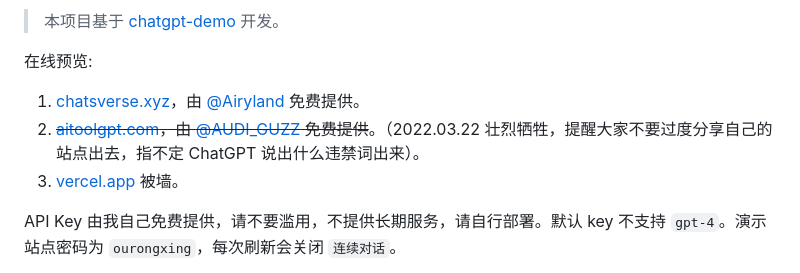
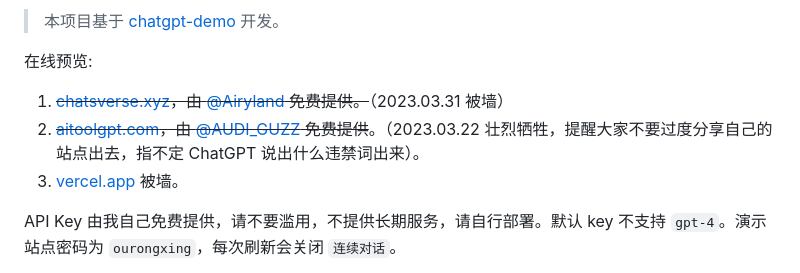
Before and after one commit to arturromanchuk/chatgpt-vercel, a Markdown page: README.md, the part around the change. Drawn GitHub-style.

Commit message:
chore: update README

```diff
--- a/README.md
+++ b/README.md
@@ -7,8 +7,8 @@
 
 在线预览:
 
-1. [chatsverse.xyz](https://www.chatsverse.xyz)，由 [@Airyland](https://m.okjike.com/users/C6C8DE3A-E89D-4978-9E7D-B2E167D835A9) 免费提供。
-2. ~~[aitoolgpt.com](https://www.aitoolgpt.com)，由 [@AUDI_GUZZ](https://m.okjike.com/users/4af3cfb4-1291-4a8b-b210-f515c86934a9) 免费提供~~。（2022.03.22 壮烈牺牲，提醒大家不要过度分享自己的站点出去，指不定 ChatGPT 说出什么违禁词出来）。
+1. ~~[chatsverse.xyz](https://www.chatsverse.xyz)，由 [@Airyland](https://m.okjike.com/users/C6C8DE3A-E89D-4978-9E7D-B2E167D835A9) 免费提供。~~（2023.03.31 被墙）
+2. ~~[aitoolgpt.com](https://www.aitoolgpt.com)，由 [@AUDI_GUZZ](https://m.okjike.com/users/4af3cfb4-1291-4a8b-b210-f515c86934a9) 免费提供~~。（2023.03.22 壮烈牺牲，提醒大家不要过度分享自己的站点出去，指不定 ChatGPT 说出什么违禁词出来）。
 3. [vercel.app](https://vercel-chatgpt-github.vercel.app) 被墙。
 
 API Key 由我自己免费提供，请不要滥用，不提供长期服务，请自行部署。默认 key 不支持 `gpt-4`。演示站点密码为 `ourongxing`，每次刷新会关闭 `连续对话`。
```
